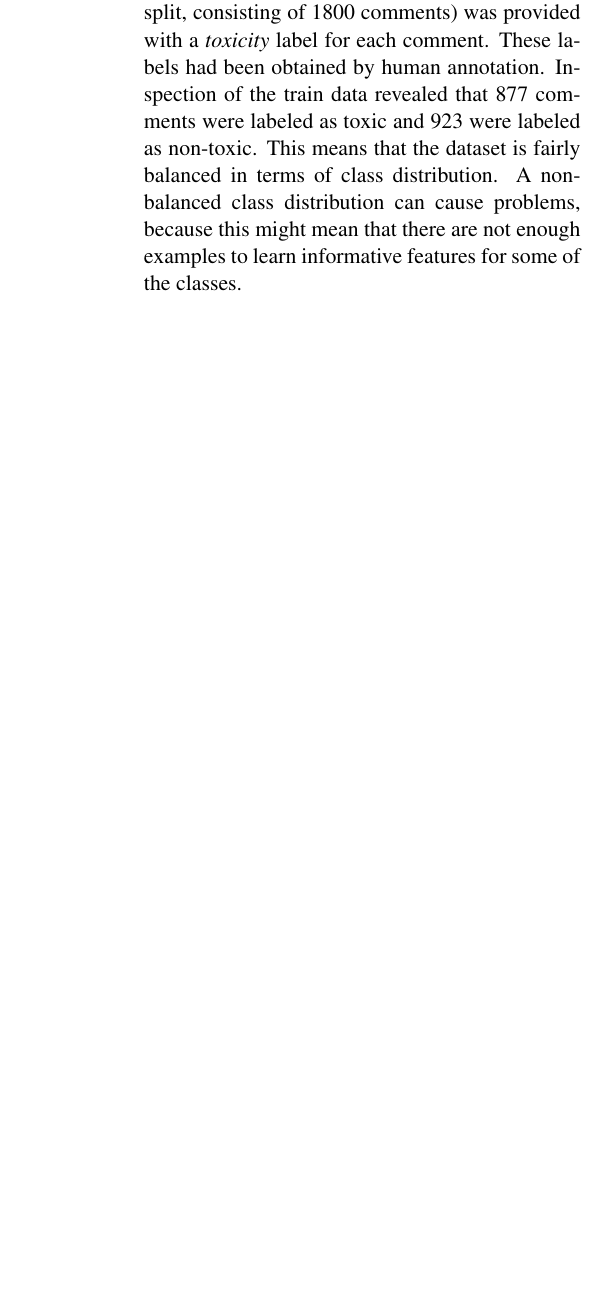
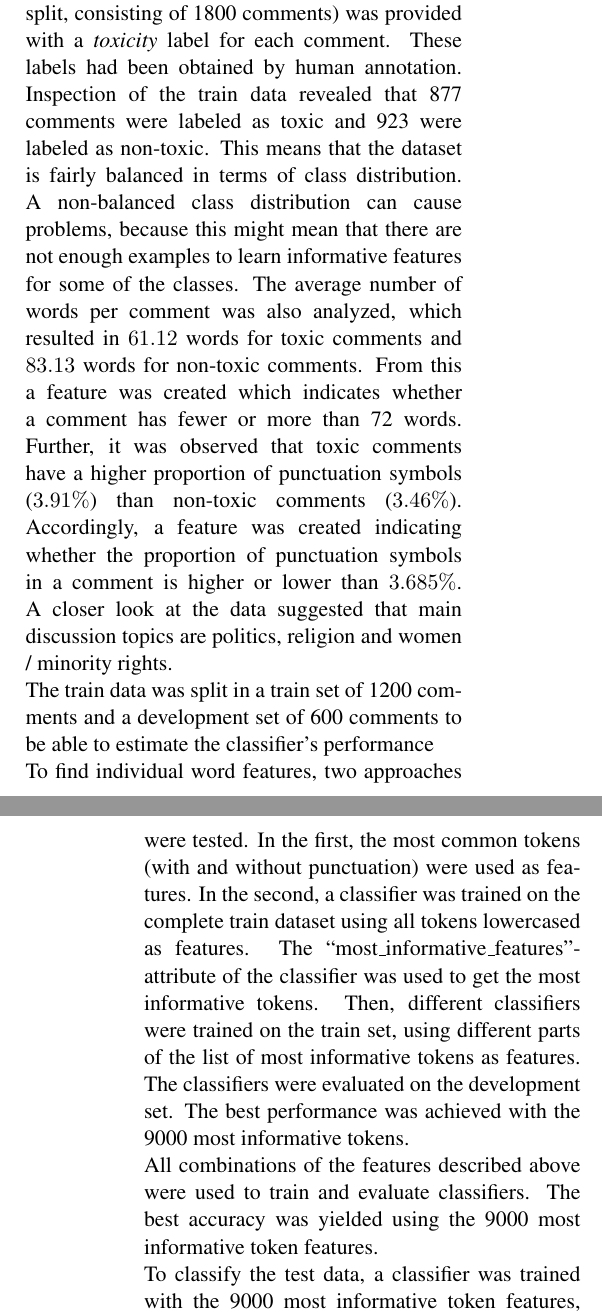
Before and after one commit to ld18/FoLT, a LaTeX document (Project/report/report.tex): part of one column of the page before the commit and two parts of the columns of pages 1 and 2 of 2 after it, the two joined at a grey line, cut so that both start at the same text, the shorter picture padded with empty space. Compiled offline with pdfLaTeX.

Commit message:
write project doc for task1

```diff
--- a/Project/report/report.tex
+++ b/Project/report/report.tex
@@ -45,5 +42,14 @@
-To train the classifier, a part of the data (the train split, consisting of 1800 comments) was provided with a \textit{toxicity} label for each comment. These labels had been obtained by human annotation. Inspection of the train data revealed that 877 comments were labeled as toxic and 923 were labeled as non-toxic. This means that the dataset is fairly balanced in terms of class distribution. A non-balanced class distribution can cause problems, because this might mean that there are not enough examples to learn informative features for some of the classes.
-
+The 2019/20 FOLT software project consisted of two tasks that work with the same data. This data is a set of comments from ``Wikipedia talk page edits'' \cite{taskdescription}. In these comments, Wikipedia users discuss edits of Wikipedia articles. The first task was a \textit{shared task}, in which the comments were to be classified as \textit{toxic} or \textit{non-toxic} based on the language used. The classification was evaluated with the \textit{accuracy} measure, which gives the proportion of correctly classified comments. \\
+For the classification, one of the classifiers provided in the natural language toolkit (NLTK) \citep{nltkbook} was to be used. We decided to use the naive Bayes classifier, as this is a well-established tool for this purpose. In the following, all mentions of a ``classifier'' refer to this specific classifier. The most well-known application of naive Bayes classifiers in text classification is spam e-mail detection \cite{naivebayesspam}, which is a somewhat similar task to the one described here. \\
+During the training, the classifier is supposed to ``learn'' specific properties of the comments that distinguish toxic from non-toxic comments. These properties are often called \textit{features}. Such features can be the presence / absence of specific words or whether a text has fewer or more words than a specific threshold, and many others. During experimentation with the NLTK naive Bayes classifier, we noted that it is not able to handle numerical features adequately. This is illustrated by the following example: An NLTK naive Bayes classifier is trained with four example comments and the word count of each comment as the only feature. Given the following distribution of word counts: (C1, T, WC=50), (C2, NT, WC=70), (C3, T, WC=47), (C4, NT, WC=73), where CX is the comment id, T/NT is toxic/non-toxic and WC=Y is the word count, one would expect that the classifier learns that shorter comments indicate toxicity and vice versa. However, in reality, it only learns that each specific word count indicates a certain class, and views a different word count as a new feature. The main challenge of the first task was to identify those features that are most conclusive for classification (i.e. most specific to a class). \\
+To train the classifier, a part of the data (the train split, consisting of 1800 comments) was provided with a \textit{toxicity} label for each comment. These labels had been obtained by human annotation. Inspection of the train data revealed that 877 comments were labeled as toxic and 923 were labeled as non-toxic. This means that the dataset is fairly balanced in terms of class distribution. A non-balanced class distribution can cause problems, because this might mean that there are not enough examples to learn informative features for some of the classes. The average number of words per comment was also analyzed, which resulted in $61.12$ words for toxic comments and $83.13$ words for non-toxic comments. From this a feature was created which indicates whether a comment has fewer or more than 72 words. Further, it was observed that toxic comments have a higher proportion of punctuation symbols ($3.91\%$) than non-toxic comments ($3.46\%$). Accordingly, a feature was created indicating whether the proportion of punctuation symbols in a comment is higher or lower than $3.685\%$. A closer look at the data suggested that main discussion topics are politics, religion and women / minority rights. \\
+The train data was split in a train set of 1200 comments and a development set of 600 comments to be able to estimate the classifier's performance\\
+To find individual word features, two approaches were tested. In the first, the most common tokens (with and without punctuation) were used as features. In the second, a classifier was trained on the complete train dataset using all tokens lowercased as features. The ``most\_informative\_features''-attribute of the classifier was used to get the most informative tokens. Then, different classifiers were trained on the train set, using different parts of the list of most informative tokens as features. The classifiers were evaluated on the development set. The best performance was achieved with the 9000 most informative tokens.\\
+All combinations of the features described above were used to train and evaluate classifiers. The best accuracy was yielded using the 9000 most informative token features. \\
+To classify the test data, a classifier was trained with the 9000 most informative token features, using all of the labeled data provided as train data (test set + development set). The same features were then extracted for the test data comments and these were then classified.\\
+\\
+The second task was to \textit{augment} the comments to mitigate \textit{gender bias} in the data. It is well-established that such bias is easily picked up unintentionally by NLP algorithms, because they learn from real-world data \cite{Lu2018}. Lu et al. (2018) proposed a data augmentation strategy to overcome this problem. \\
+We adopted parts of their approach. In particular, they proposed to duplicate the dataset at hand, and invert gender-related words in the duplicate \cite{Lu2018}. For this, they used a bidirectional dictionary of 124 word pairs, in which replacements for gendered English words can be found. Examples are ``waiter'' - ``waitress'' or ``monks'' - ``nuns''. We obtained their list of word pairs\footnote{The list can be found in the supplement of \cite{Lu2018}} and applied it in the same way. For the replacement of ``him'' / ``his'' and ``her'', the authors propose a slightly advanced approach, which uses the part-of-speech tag (POS tag) of a token for correct replacement \cite{Lu2018}. We also applied this method.
 \section{Results Analysis}
 
 \bibliography{acl2019}
```
Also changed, not shown: Project/report/report.bbl, Project/report/report.pdf, Project/report/report.tex (3 more changed lines), 4 other files.
